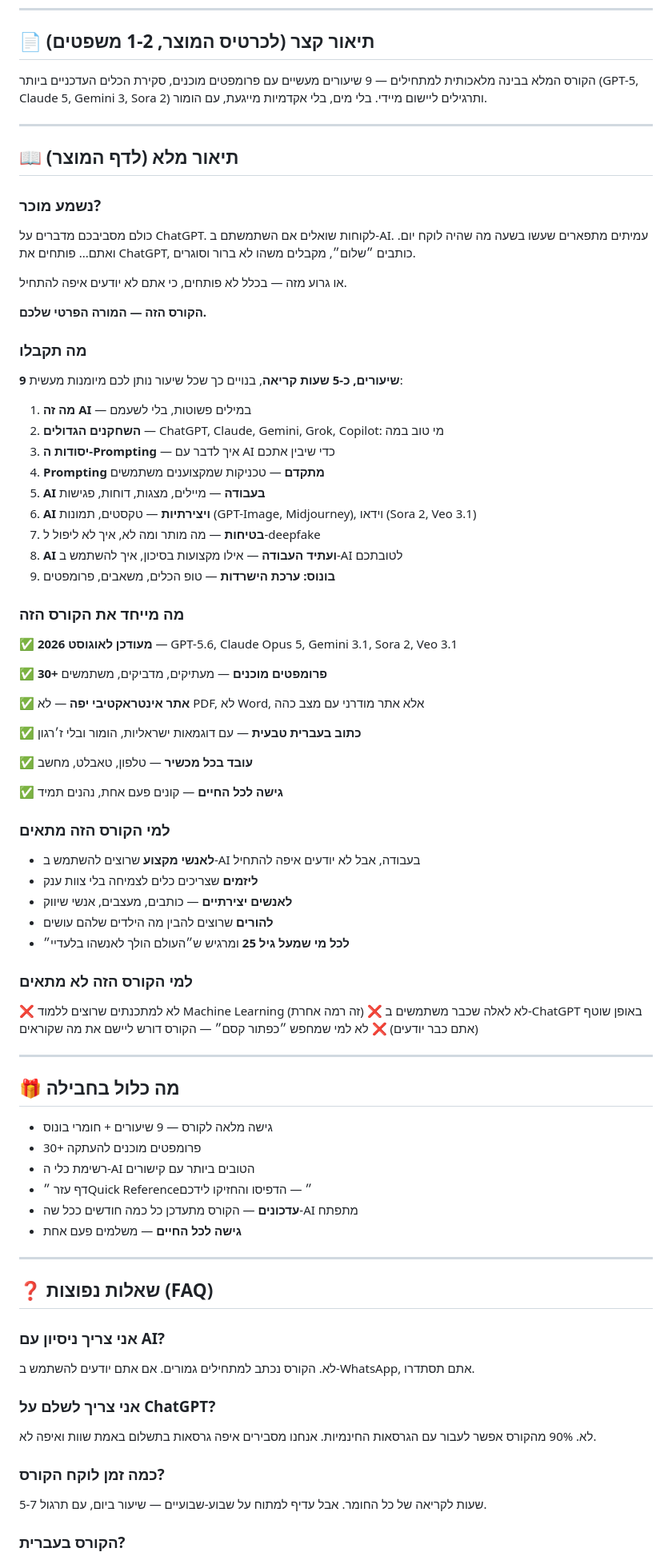
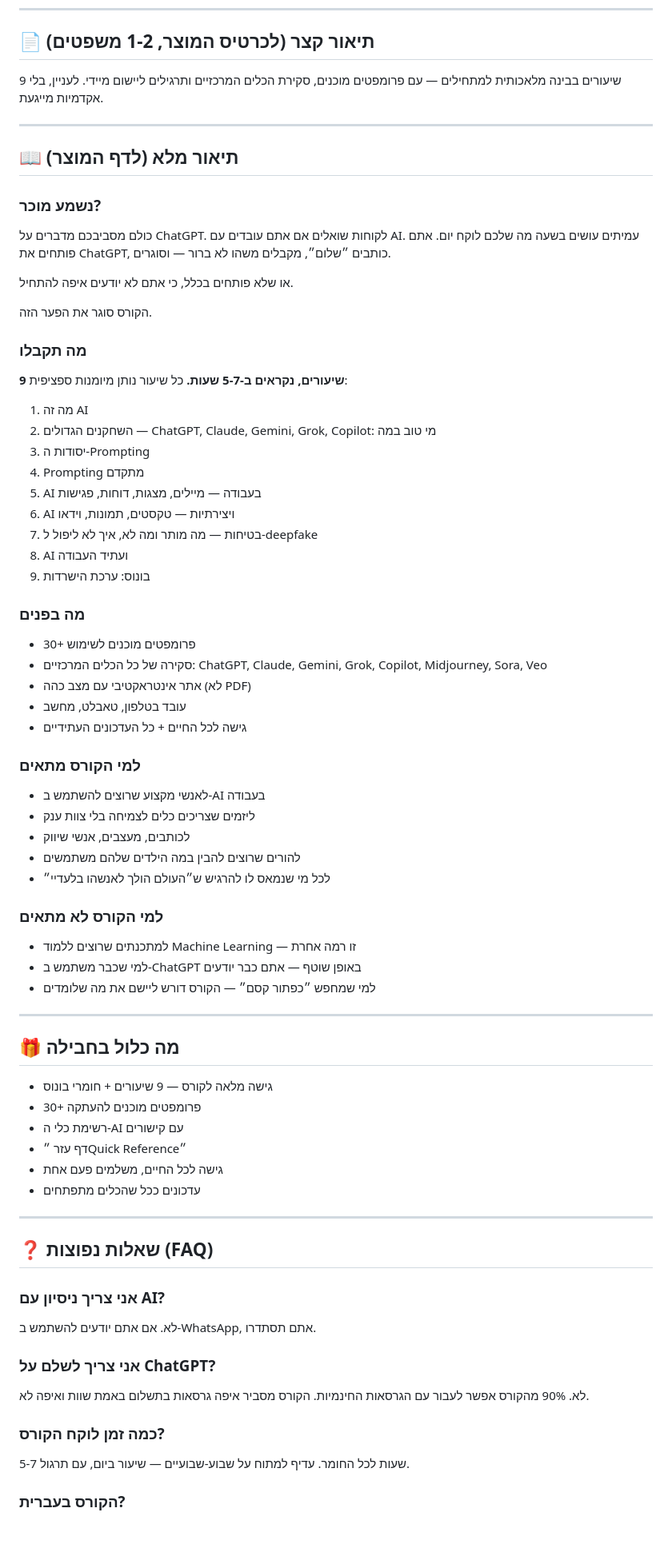
Before and after one commit to jiblik/ai-course-beginners, a Markdown page: marketing/sales-copy-he.md, the part around one of its changes. Shown at 80% size. GitHub-like rendering; blank space fills up the shorter version.

```diff
--- a/marketing/sales-copy-he.md
+++ b/marketing/sales-copy-he.md
@@ -20,7 +20,7 @@
 
 ## 📄 תיאור קצר (לכרטיס המוצר, 1-2 משפטים)
 
-הקורס המלא בבינה מלאכותית למתחילים — 9 שיעורים מעשיים עם פרומפטים מוכנים, סקירת הכלים העדכניים ביותר (GPT-5, Claude 5, Gemini 3, Sora 2) ותרגילים ליישום מיידי. בלי מים, בלי אקדמיות מייגעת, עם הומור.
+9 שיעורים בבינה מלאכותית למתחילים — עם פרומפטים מוכנים, סקירת הכלים המרכזיים ותרגילים ליישום מיידי. לעניין, בלי אקדמיות מייגעת.
 
 ---
 
@@ -28,53 +28,47 @@
 
 ### נשמע מוכר?
 
-כולם מסביבכם מדברים על ChatGPT. לקוחות שואלים אם השתמשתם ב-AI. עמיתים מתפארים שעשו בשעה מה שהיה לוקח יום. ואתם... פותחים את ChatGPT, כותבים ״שלום״, מקבלים משהו לא ברור וסוגרים.
+כולם מסביבכם מדברים על ChatGPT. לקוחות שואלים אם אתם עובדים עם AI. עמיתים עושים בשעה מה שלכם לוקח יום. אתם פותחים את ChatGPT, כותבים ״שלום״, מקבלים משהו לא ברור — וסוגרים.
 
-או גרוע מזה — בכלל לא פותחים, כי אתם לא יודעים איפה להתחיל.
+או שלא פותחים בכלל, כי אתם לא יודעים איפה להתחיל.
 
-**הקורס הזה — המורה הפרטי שלכם.**
+הקורס סוגר את הפער הזה.
 
 ### מה תקבלו
 
-**9 שיעורים, כ-5 שעות קריאה**, בנויים כך שכל שיעור נותן לכם מיומנות מעשית:
+**9 שיעורים, נקראים ב-5-7 שעות.** כל שיעור נותן מיומנות ספציפית:
 
-1. **מה זה AI** — במילים פשוטות, בלי לשעמם
-2. **השחקנים הגדולים** — ChatGPT, Claude, Gemini, Grok, Copilot: מי טוב במה
-3. **יסודות ה-Prompting** — איך לדבר עם AI כדי שיבין אתכם
-4. **Prompting מתקדם** — טכניקות שמקצוענים משתמשים
-5. **AI בעבודה** — מיילים, מצגות, דוחות, פגישות
-6. **AI ויצירתיות** — טקסטים, תמונות (GPT-Image, Midjourney), וידאו (Sora 2, Veo 3.1)
-7. **בטיחות** — מה מותר ומה לא, איך לא ליפול ל-deepfake
-8. **AI ועתיד העבודה** — אילו מקצועות בסיכון, איך להשתמש ב-AI לטובתכם
-9. **בונוס: ערכת הישרדות** — טופ הכלים, משאבים, פרומפטים
+1. מה זה AI
+2. השחקנים הגדולים — ChatGPT, Claude, Gemini, Grok, Copilot: מי טוב במה
+3. יסודות ה-Prompting
+4. Prompting מתקדם
+5. AI בעבודה — מיילים, מצגות, דוחות, פגישות
+6. AI ויצירתיות — טקסטים, תמונות, וידאו
+7. בטיחות — מה מותר ומה לא, איך לא ליפול ל-deepfake
+8. AI ועתיד העבודה
+9. בונוס: ערכת הישרדות
 
-### מה מייחד את הקורס הזה
+### מה בפנים
 
-✅ **מעודכן לאוגוסט 2026** — GPT-5.6, Claude Opus 5, Gemini 3.1, Sora 2, Veo 3.1
+- 30+ פרומפטים מוכנים לשימוש
+- סקירה של כל הכלים המרכזיים: ChatGPT, Claude, Gemini, Grok, Copilot, Midjourney, Sora, Veo
+- אתר אינטראקטיבי עם מצב כהה (לא PDF)
+- עובד בטלפון, טאבלט, מחשב
+- גישה לכל החיים + כל העדכונים העתידיים
 
-✅ **30+ פרומפטים מוכנים** — מעתיקים, מדביקים, משתמשים
+### למי הקורס מתאים
 
-✅ **אתר אינטראקטיבי יפה** — לא PDF, לא Word, אלא אתר מודרני עם מצב כהה
+- לאנשי מקצוע שרוצים להשתמש ב-AI בעבודה
+- ליזמים שצריכים כלים לצמיחה בלי צוות ענק
+- לכותבים, מעצבים, אנשי שיווק
+- להורים שרוצים להבין במה הילדים שלהם משתמשים
+- לכל מי שנמאס לו להרגיש ש״העולם הולך לאנשהו בלעדיי״
 
-✅ **כתוב בעברית טבעית** — עם דוגמאות ישראליות, הומור ובלי ז׳רגון
+### למי הקורס לא מתאים
 
-✅ **עובד בכל מכשיר** — טלפון, טאבלט, מחשב
-
-✅ **גישה לכל החיים** — קונים פעם אחת, נהנים תמיד
-
-### למי הקורס הזה מתאים
-
-- **לאנשי מקצוע** שרוצים להשתמש ב-AI בעבודה, אבל לא יודעים איפה להתחיל
-- **ליזמים** שצריכים כלים לצמיחה בלי צוות ענק
-- **לאנשים יצירתיים** — כותבים, מעצבים, אנשי שיווק
-- **להורים** שרוצים להבין מה הילדים שלהם עושים
-- **לכל מי שמעל גיל 25** ומרגיש ש״העולם הולך לאנשהו בלעדיי״
-
-### למי הקורס הזה לא מתאים
-
-❌ לא למתכנתים שרוצים ללמוד Machine Learning (זה רמה אחרת)
-❌ לא לאלה שכבר משתמשים ב-ChatGPT באופן שוטף (אתם כבר יודעים)
-❌ לא למי שמחפש ״כפתור קסם״ — הקורס דורש ליישם את מה שקוראים
+- למתכנתים שרוצים ללמוד Machine Learning — זו רמה אחרת
+- למי שכבר משתמש ב-ChatGPT באופן שוטף — אתם כבר יודעים
+- למי שמחפש ״כפתור קסם״ — הקורס דורש ליישם את מה שלומדים
 
 ---
 
@@ -82,22 +76,22 @@
 
 - גישה מלאה לקורס — 9 שיעורים + חומרי בונוס
 - 30+ פרומפטים מוכנים להעתקה
-- רשימת כלי ה-AI הטובים ביותר עם קישורים
-- דף עזר ״Quick Reference״ — הדפיסו והחזיקו לידכם
-- **עדכונים** — הקורס מתעדכן כל כמה חודשים ככל שה-AI מתפתח
-- **גישה לכל החיים** — משלמים פעם אחת
+- רשימת כלי ה-AI עם קישורים
+- דף עזר ״Quick Reference״
+- גישה לכל החיים, משלמים פעם אחת
+- עדכונים ככל שהכלים מתפתחים
 
 ---
 
 ## ❓ שאלות נפוצות (FAQ)
 
 ### אני צריך ניסיון עם AI?
-לא. הקורס נכתב למתחילים גמורים. אם אתם יודעים להשתמש ב-WhatsApp, אתם תסתדרו.
+לא. אם אתם יודעים להשתמש ב-WhatsApp, אתם תסתדרו.
 
 ### אני צריך לשלם על ChatGPT?
-לא. 90% מהקורס אפשר לעבור עם הגרסאות החינמיות. אנחנו מסבירים איפה גרסאות בתשלום באמת שוות ואיפה לא.
+לא. 90% מהקורס אפשר לעבור עם הגרסאות החינמיות. הקורס מסביר איפה גרסאות בתשלום באמת שוות ואיפה לא.
 
 ### כמה זמן לוקח הקורס?
-5-7 שעות לקריאה של כל החומר. אבל עדיף למתוח על שבוע-שבועיים — שיעור ביום, עם תרגול.
+5-7 שעות לכל החומר. עדיף למתוח על שבוע-שבועיים — שיעור ביום, עם תרגול.
 
 ### הקורס בעברית?
```
Also changed, not shown: other parts of marketing/sales-copy-he.md (+15 -19 lines), marketing/launch-posts.md (+20 -24 lines), marketing/sales-copy-ru.md (+52 -62 lines).
